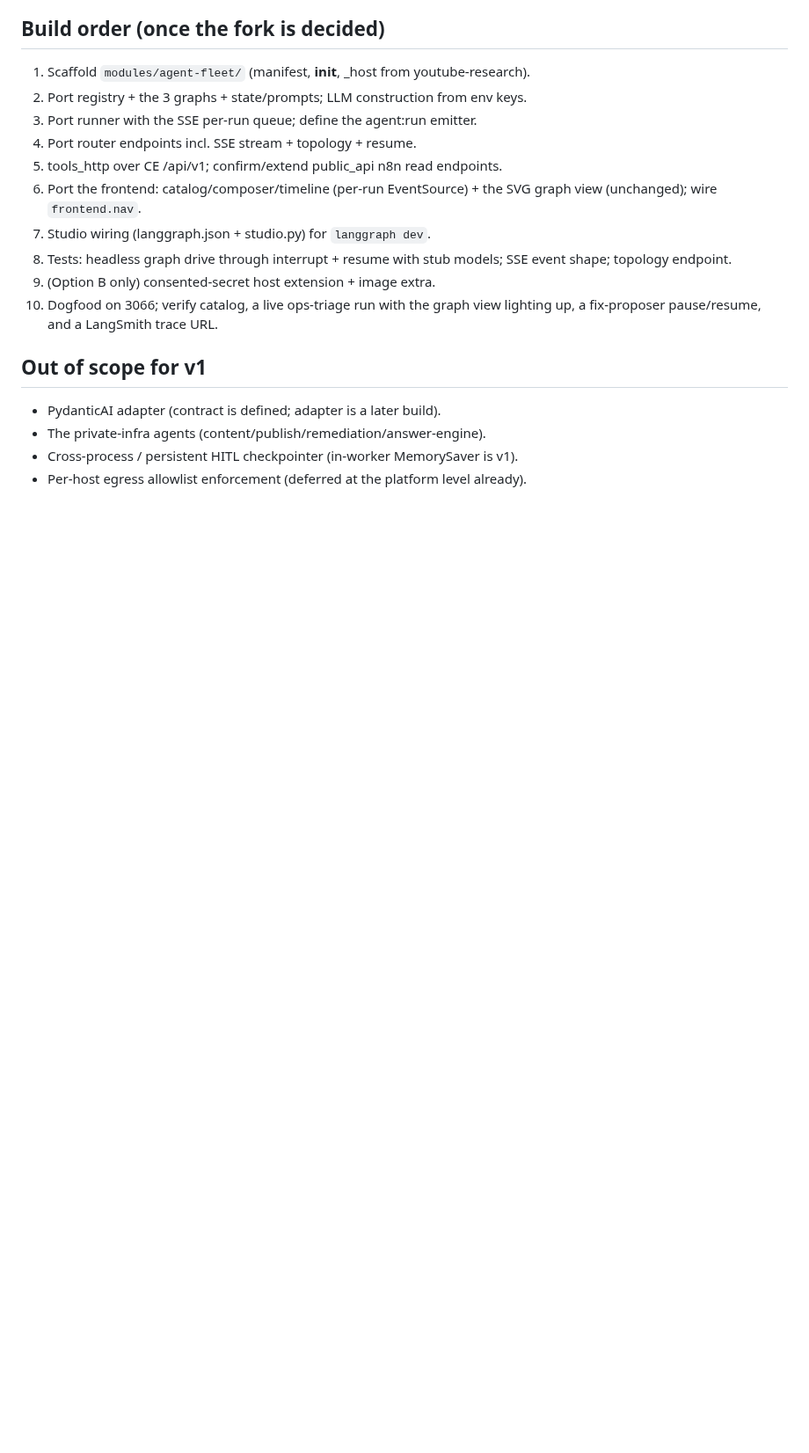
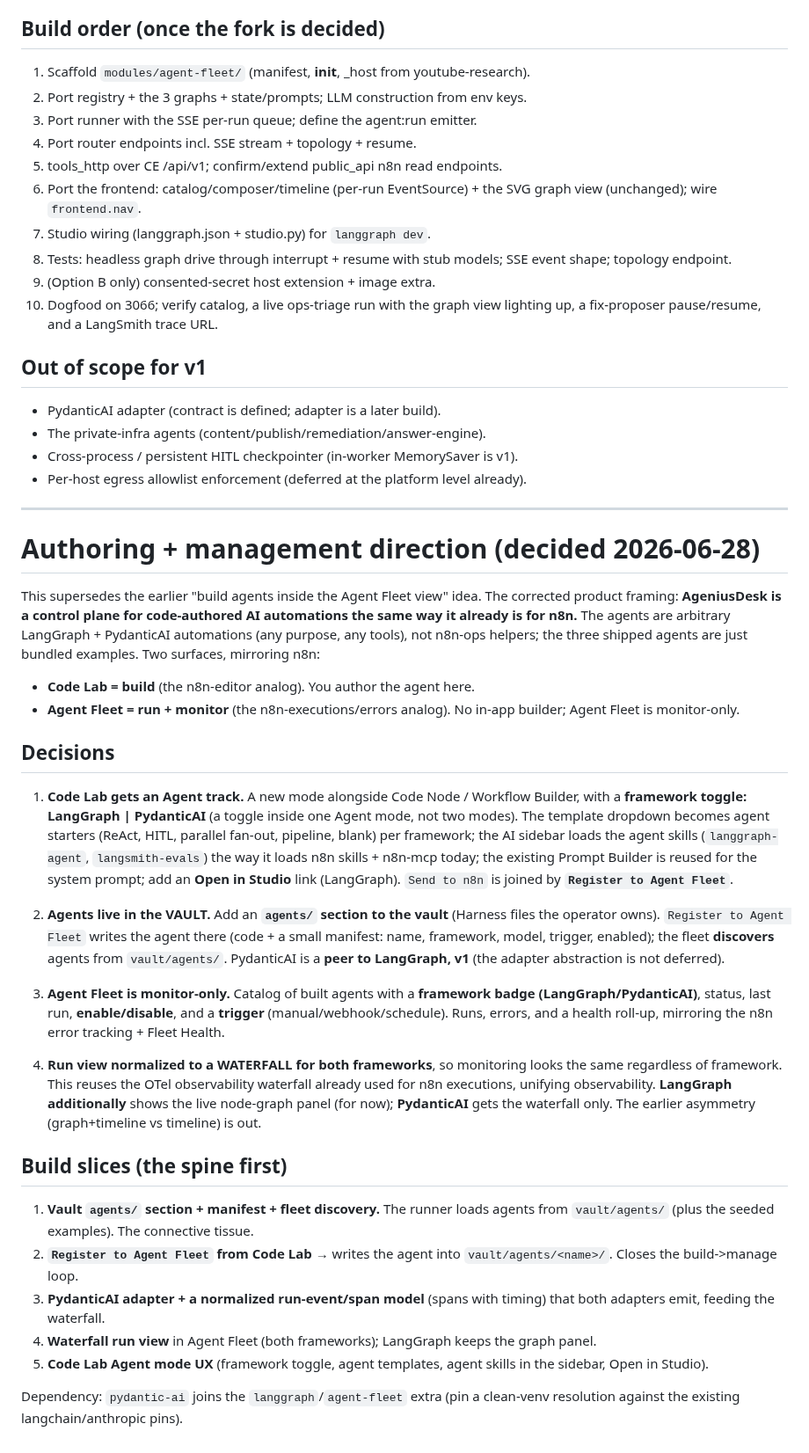
Before and after one commit to Mfrostbutter/ageniusdesk-ce, a Markdown page: docs/specs/2026-06-28-agent-fleet-langgraph-spec.md, the part around the change. Shown at 88% size. Drawn GitHub-style; blank space fills up the shorter version.

Commit message:
docs(agent-fleet): authoring direction — Code Lab builds, Agent Fleet monitors
Supersede the "build agents in the Agent Fleet view" idea. Agents are arbitrary
LangGraph + PydanticAI automations, built in Code Lab (Agent mode + framework
toggle, agent templates, agent skills, Register to Agent Fleet) and stored in a
vault agents/ section the operator owns. Agent Fleet is monitor-only: catalog +
runs + errors + health, with the run view normalized to a waterfall for both
frameworks (LangGraph also keeps the live graph). Records the build spine.

Co-Authored-By: Claude Opus 4.8 (1M context) <noreply@anthropic.com>

```diff
--- a/docs/specs/2026-06-28-agent-fleet-langgraph-spec.md
+++ b/docs/specs/2026-06-28-agent-fleet-langgraph-spec.md
@@ -243,3 +243,61 @@ extension) is deferred to that follow-on.
 - The private-infra agents (content/publish/remediation/answer-engine).
 - Cross-process / persistent HITL checkpointer (in-worker MemorySaver is v1).
 - Per-host egress allowlist enforcement (deferred at the platform level already).
+
+---
+
+# Authoring + management direction (decided 2026-06-28)
+
+This supersedes the earlier "build agents inside the Agent Fleet view" idea. The
+corrected product framing: **AgeniusDesk is a control plane for code-authored AI
+automations the same way it already is for n8n.** The agents are arbitrary
+LangGraph + PydanticAI automations (any purpose, any tools), not n8n-ops helpers;
+the three shipped agents are just bundled examples. Two surfaces, mirroring n8n:
+
+- **Code Lab = build** (the n8n-editor analog). You author the agent here.
+- **Agent Fleet = run + monitor** (the n8n-executions/errors analog). No in-app
+  builder; Agent Fleet is monitor-only.
+
+## Decisions
+
+1. **Code Lab gets an Agent track.** A new mode alongside Code Node / Workflow
+   Builder, with a **framework toggle: LangGraph | PydanticAI** (a toggle inside
+   one Agent mode, not two modes). The template dropdown becomes agent starters
+   (ReAct, HITL, parallel fan-out, pipeline, blank) per framework; the AI sidebar
+   loads the agent skills (`langgraph-agent`, `langsmith-evals`) the way it loads
+   n8n skills + n8n-mcp today; the existing Prompt Builder is reused for the system
+   prompt; add an **Open in Studio** link (LangGraph). `Send to n8n` is joined by
+   **`Register to Agent Fleet`**.
+
+2. **Agents live in the VAULT.** Add an **`agents/` section to the vault** (Harness
+   files the operator owns). `Register to Agent Fleet` writes the agent there
+   (code + a small manifest: name, framework, model, trigger, enabled); the fleet
+   **discovers** agents from `vault/agents/`. PydanticAI is a **peer to LangGraph,
+   v1** (the adapter abstraction is not deferred).
+
+3. **Agent Fleet is monitor-only.** Catalog of built agents with a **framework
+   badge (LangGraph/PydanticAI)**, status, last run, **enable/disable**, and a
+   **trigger** (manual/webhook/schedule). Runs, errors, and a health roll-up,
+   mirroring the n8n error tracking + Fleet Health.
+
+4. **Run view normalized to a WATERFALL for both frameworks**, so monitoring looks
+   the same regardless of framework. This reuses the OTel observability waterfall
+   already used for n8n executions, unifying observability. **LangGraph
+   additionally** shows the live node-graph panel (for now); **PydanticAI** gets
+   the waterfall only. The earlier asymmetry (graph+timeline vs timeline) is out.
+
+## Build slices (the spine first)
+
+1. **Vault `agents/` section + manifest + fleet discovery.** The runner loads
+   agents from `vault/agents/` (plus the seeded examples). The connective tissue.
+2. **`Register to Agent Fleet` from Code Lab** → writes the agent into
+   `vault/agents/<name>/`. Closes the build->manage loop.
+3. **PydanticAI adapter + a normalized run-event/span model** (spans with timing)
+   that both adapters emit, feeding the waterfall.
+4. **Waterfall run view** in Agent Fleet (both frameworks); LangGraph keeps the
+   graph panel.
+5. **Code Lab Agent mode UX** (framework toggle, agent templates, agent skills in
+   the sidebar, Open in Studio).
+
+Dependency: `pydantic-ai` joins the `langgraph`/`agent-fleet` extra (pin a
+clean-venv resolution against the existing langchain/anthropic pins).
```
